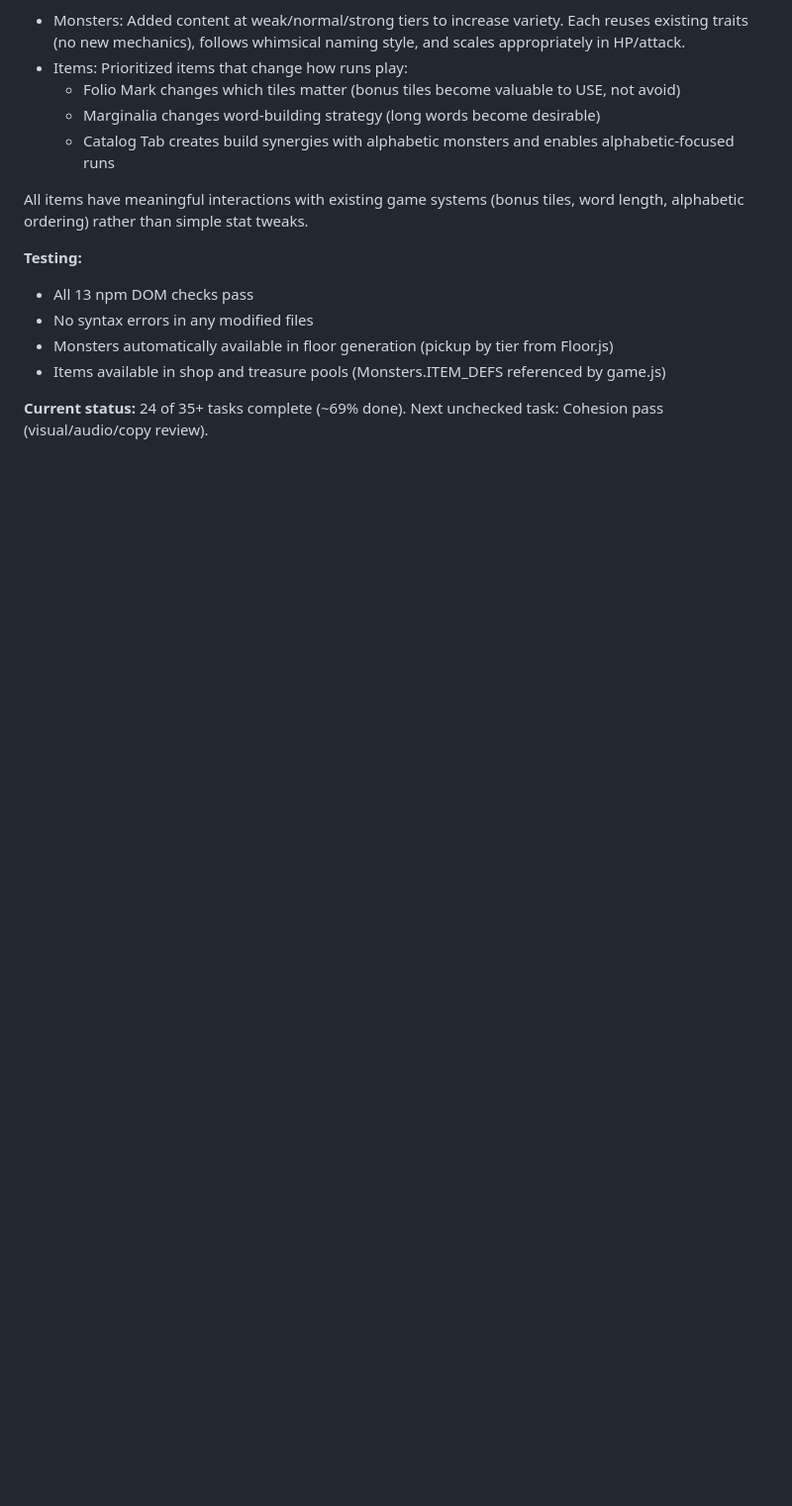
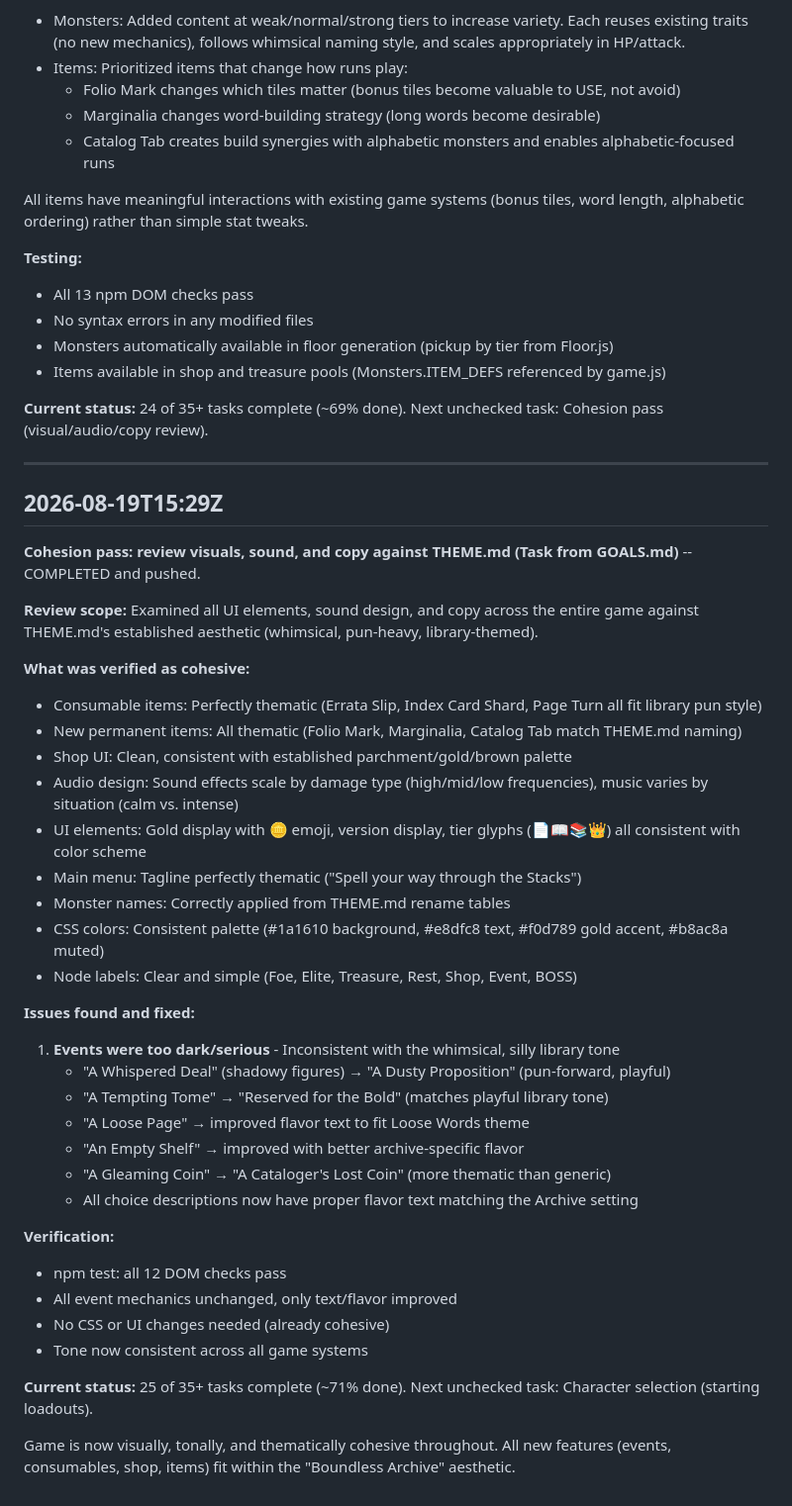
Before and after one commit to Gidntsquia/descent-of-essence, a Markdown page: PROGRESS.md, the part around the change. Shown at 99% size. GitHub-like rendering; blank space fills up the shorter version.

Commit message:
Mark cohesion pass as complete, update progress log
- Marked Cohesion pass task as [x] complete in GOALS.md
- Added detailed progress entry (2026-08-19T15:29Z) documenting:
  * Events rewritten to be more whimsical and thematic
  * All other systems already cohesive (consumables, items, shop, audio, UI)
  * Game is now tonally consistent across all features
- 25 of 35+ tasks complete

Co-Authored-By: Claude Haiku 4.5 <noreply@anthropic.com>
Claude-Session: https://claude.ai/code/session_017wKKLu9k9nycgRg7Fng6v2

```diff
--- a/PROGRESS.md
+++ b/PROGRESS.md
@@ -1240,3 +1240,41 @@ All items have meaningful interactions with existing game systems (bonus tiles,
 - Items available in shop and treasure pools (Monsters.ITEM_DEFS referenced by game.js)
 
 **Current status:** 24 of 35+ tasks complete (~69% done). Next unchecked task: Cohesion pass (visual/audio/copy review).
+
+---
+
+## 2026-08-19T15:29Z
+
+**Cohesion pass: review visuals, sound, and copy against THEME.md (Task from GOALS.md)** -- COMPLETED and pushed.
+
+**Review scope:** Examined all UI elements, sound design, and copy across the entire game against THEME.md's established aesthetic (whimsical, pun-heavy, library-themed).
+
+**What was verified as cohesive:**
+- Consumable items: Perfectly thematic (Errata Slip, Index Card Shard, Page Turn all fit library pun style)
+- New permanent items: All thematic (Folio Mark, Marginalia, Catalog Tab match THEME.md naming)
+- Shop UI: Clean, consistent with established parchment/gold/brown palette
+- Audio design: Sound effects scale by damage type (high/mid/low frequencies), music varies by situation (calm vs. intense)
+- UI elements: Gold display with 🪙 emoji, version display, tier glyphs (📄📖📚👑) all consistent with color scheme
+- Main menu: Tagline perfectly thematic ("Spell your way through the Stacks")
+- Monster names: Correctly applied from THEME.md rename tables
+- CSS colors: Consistent palette (#1a1610 background, #e8dfc8 text, #f0d789 gold accent, #b8ac8a muted)
+- Node labels: Clear and simple (Foe, Elite, Treasure, Rest, Shop, Event, BOSS)
+
+**Issues found and fixed:**
+1. **Events were too dark/serious** - Inconsistent with the whimsical, silly library tone
+   - "A Whispered Deal" (shadowy figures) → "A Dusty Proposition" (pun-forward, playful)
+   - "A Tempting Tome" → "Reserved for the Bold" (matches playful library tone)
+   - "A Loose Page" → improved flavor text to fit Loose Words theme
+   - "An Empty Shelf" → improved with better archive-specific flavor
+   - "A Gleaming Coin" → "A Cataloger's Lost Coin" (more thematic than generic)
+   - All choice descriptions now have proper flavor text matching the Archive setting
+
+**Verification:**
+- npm test: all 12 DOM checks pass
+- All event mechanics unchanged, only text/flavor improved
+- No CSS or UI changes needed (already cohesive)
+- Tone now consistent across all game systems
+
+**Current status:** 25 of 35+ tasks complete (~71% done). Next unchecked task: Character selection (starting loadouts).
+
+Game is now visually, tonally, and thematically cohesive throughout. All new features (events, consumables, shop, items) fit within the "Boundless Archive" aesthetic.
```
Also changed, not shown: GOALS.md (+4 -1 lines).
